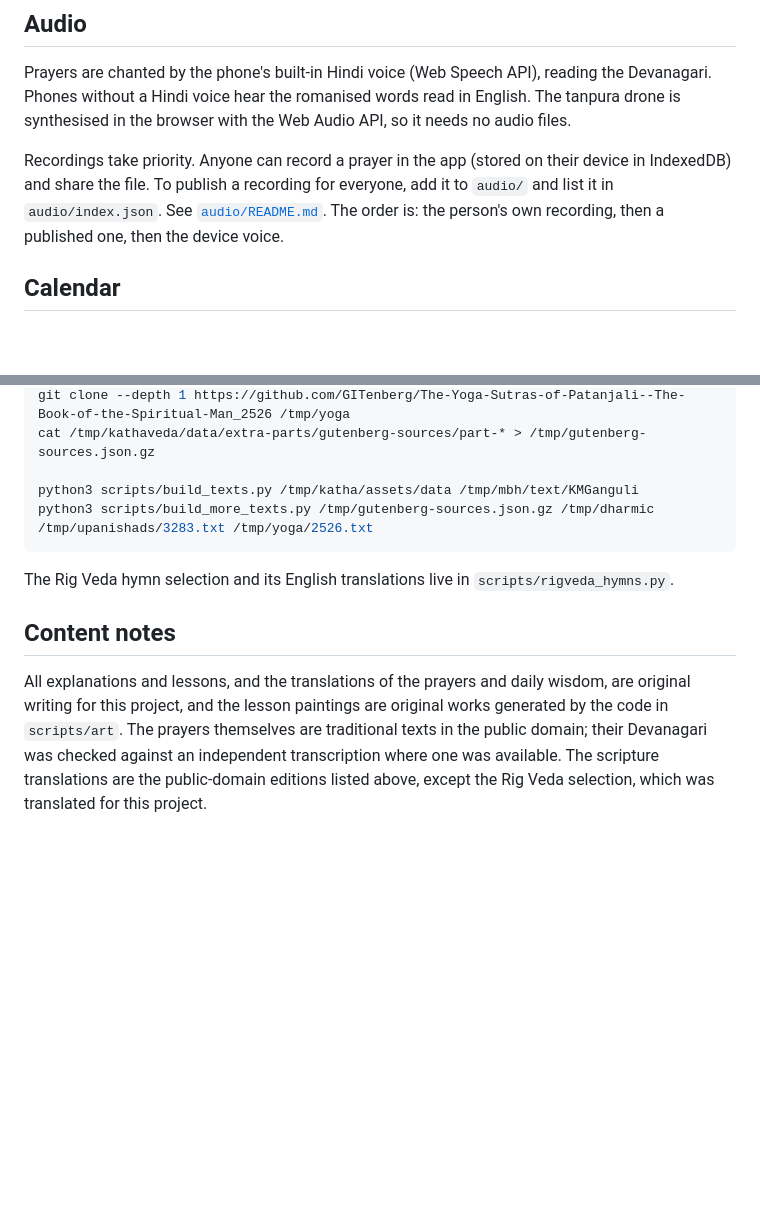
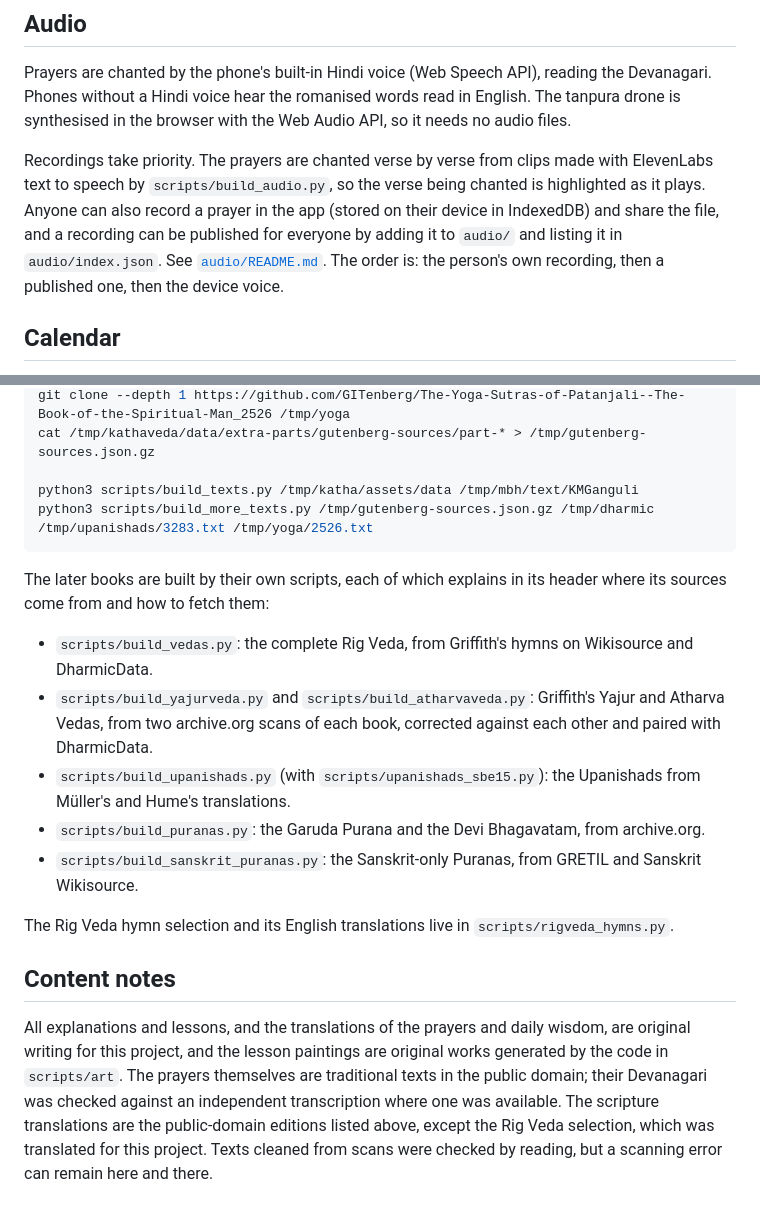
Before and after one commit to amarlatchman-dev/Hinduisum-App, a Markdown page: README.md, 2 parts joined by grey strips. Rendered like a GitHub page; blank space fills up the shorter version.

````diff
--- a/README.md
+++ b/README.md
@@ -57,7 +57,7 @@ When you change files, increase `CACHE` in `sw.js` (for example `dharma-path-v9`
 
 Prayers are chanted by the phone's built-in Hindi voice (Web Speech API), reading the Devanagari. Phones without a Hindi voice hear the romanised words read in English. The tanpura drone is synthesised in the browser with the Web Audio API, so it needs no audio files.
 
-Recordings take priority. Anyone can record a prayer in the app (stored on their device in IndexedDB) and share the file. To publish a recording for everyone, add it to `audio/` and list it in `audio/index.json`. See [`audio/README.md`](audio/README.md). The order is: the person's own recording, then a published one, then the device voice.
+Recordings take priority. The prayers are chanted verse by verse from clips made with ElevenLabs text to speech by `scripts/build_audio.py`, so the verse being chanted is highlighted as it plays. Anyone can also record a prayer in the app (stored on their device in IndexedDB) and share the file, and a recording can be published for everyone by adding it to `audio/` and listing it in `audio/index.json`. See [`audio/README.md`](audio/README.md). The order is: the person's own recording, then a published one, then the device voice.
 
 ## Calendar
 
@@ -105,8 +112,16 @@ python3 scripts/build_texts.py /tmp/katha/assets/data /tmp/mbh/text/KMGanguli
 python3 scripts/build_more_texts.py /tmp/gutenberg-sources.json.gz /tmp/dharmic /tmp/upanishads/3283.txt /tmp/yoga/2526.txt
 ```
 
+The later books are built by their own scripts, each of which explains in its header where its sources come from and how to fetch them:
+
+- `scripts/build_vedas.py`: the complete Rig Veda, from Griffith's hymns on Wikisource and DharmicData.
+- `scripts/build_yajurveda.py` and `scripts/build_atharvaveda.py`: Griffith's Yajur and Atharva Vedas, from two archive.org scans of each book, corrected against each other and paired with DharmicData.
+- `scripts/build_upanishads.py` (with `scripts/upanishads_sbe15.py`): the Upanishads from Müller's and Hume's translations.
+- `scripts/build_puranas.py`: the Garuda Purana and the Devi Bhagavatam, from archive.org.
+- `scripts/build_sanskrit_puranas.py`: the Sanskrit-only Puranas, from GRETIL and Sanskrit Wikisource.
+
 The Rig Veda hymn selection and its English translations live in `scripts/rigveda_hymns.py`.
 
 ## Content notes
 
-All explanations and lessons, and the translations of the prayers and daily wisdom, are original writing for this project, and the lesson paintings are original works generated by the code in `scripts/art`. The prayers themselves are traditional texts in the public domain; their Devanagari was checked against an independent transcription where one was available. The scripture translations are the public-domain editions listed above, except the Rig Veda selection, which was translated for this project.
+All explanations and lessons, and the translations of the prayers and daily wisdom, are original writing for this project, and the lesson paintings are original works generated by the code in `scripts/art`. The prayers themselves are traditional texts in the public domain; their Devanagari was checked against an independent transcription where one was available. The scripture translations are the public-domain editions listed above, except the Rig Veda selection, which was translated for this project. Texts cleaned from scans were checked by reading, but a scanning error can remain here and there.
````
Also changed, not shown: other parts of README.md (+12 -5 lines).
